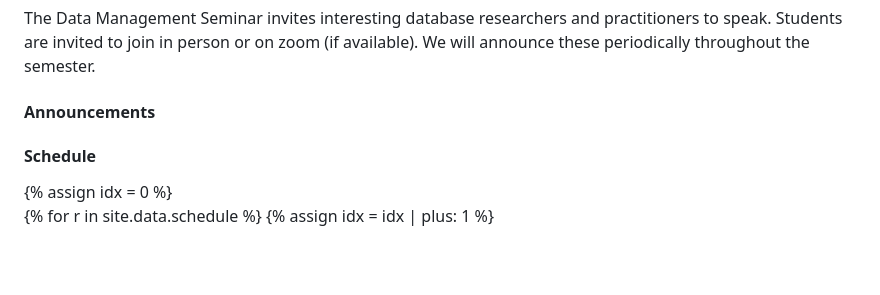
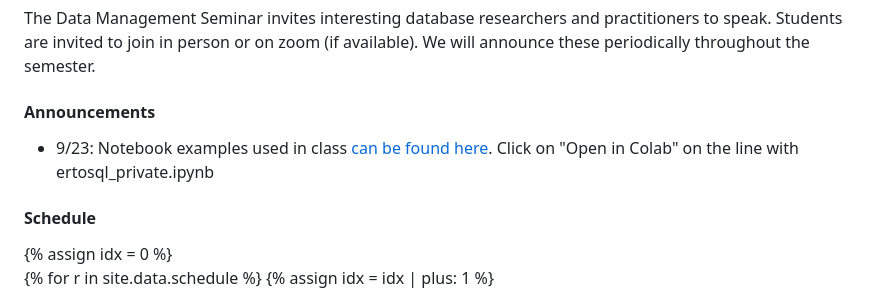
Before and after one commit to w4111/w4111.github.io, a Markdown page: index.md, the part around the change. Drawn GitHub-style; blank space fills up the shorter version.

Commit message:
generic message

```diff
--- a/index.md
+++ b/index.md
@@ -25,6 +25,7 @@ Developed by others:
 
 #### Announcements
 
+* 9/23: Notebook examples used in class [can be found here](https://colab.research.google.com/github/w4111/w4111.github.io/blob/master/src/notebooks/ertosql_private.ipynb).   Click on "Open in Colab" on the line with ertosql_private.ipynb
 <!--
 * 9/6: [HW0](https://github.com/w4111/hw0) released.  No Late Days!  Failure to submit on time is a -5% penalty on your final grade.
 -->
```
